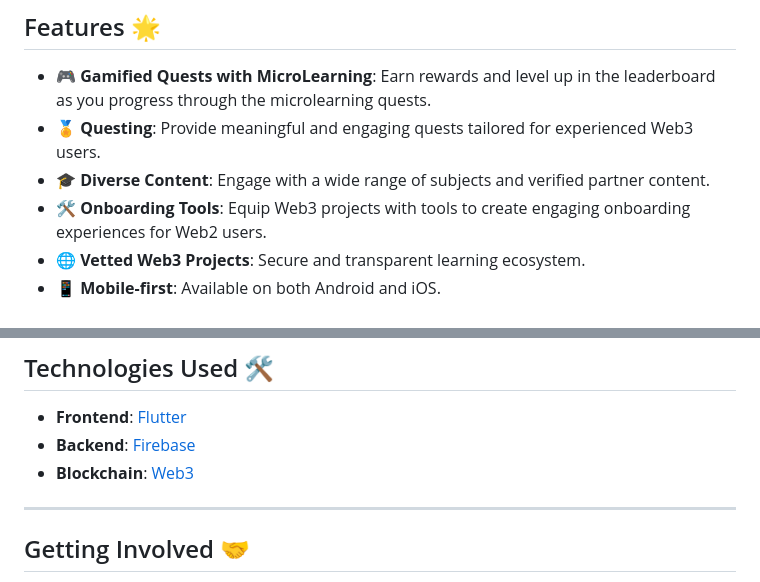
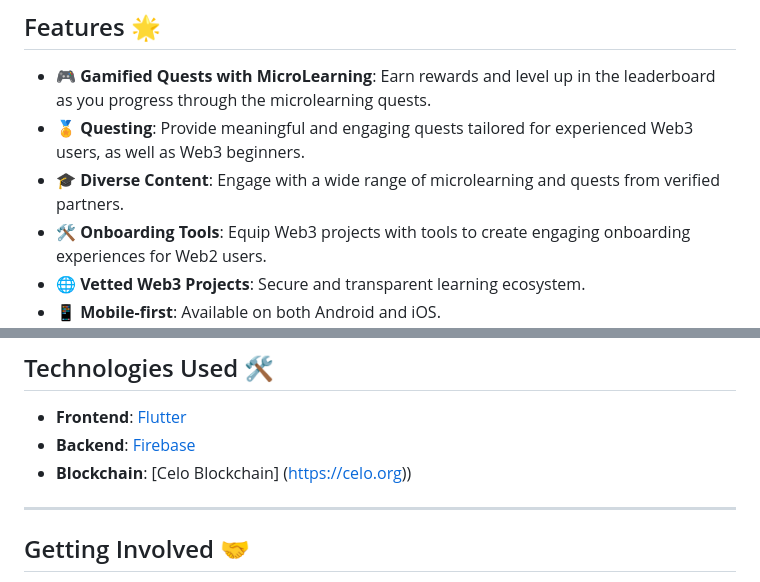
Before and after one commit to Imatifdev/learn3, a Markdown page: README.md, 2 parts joined by grey strips. Rendered like a GitHub page.

```diff
--- a/README.md
+++ b/README.md
@@ -15,8 +15,8 @@ Learn.3 is an educational platform that gamifies microlearning, connects users w
 ## Features 🌟
 
 - 🎮 **Gamified Quests with MicroLearning**: Earn rewards and level up in the leaderboard as you progress through the microlearning quests.
-- 🏅 **Questing**: Provide meaningful and engaging quests tailored for experienced Web3 users.
-- 🎓 **Diverse Content**: Engage with a wide range of subjects and verified partner content.
+- 🏅 **Questing**: Provide meaningful and engaging quests tailored for experienced Web3 users, as well as Web3 beginners.
+- 🎓 **Diverse Content**: Engage with a wide range of microlearning and quests from verified partners.
 - 🛠️ **Onboarding Tools**: Equip Web3 projects with tools to create engaging onboarding experiences for Web2 users.
 - 🌐 **Vetted Web3 Projects**: Secure and transparent learning ecosystem.
 - 📱 **Mobile-first**: Available on both Android and iOS.
@@ -40,7 +40,7 @@ At Learn.3 we are developing a range of projects, each serving a unique role wit
 
 - **Frontend**: [Flutter](https://flutter.dev/)
 - **Backend**: [Firebase](https://firebase.google.com/)
-- **Blockchain**: [Web3](https://web3.foundation/)
+- **Blockchain**: [Celo Blockchain] (https://celo.org))
 
 
 ---
```
